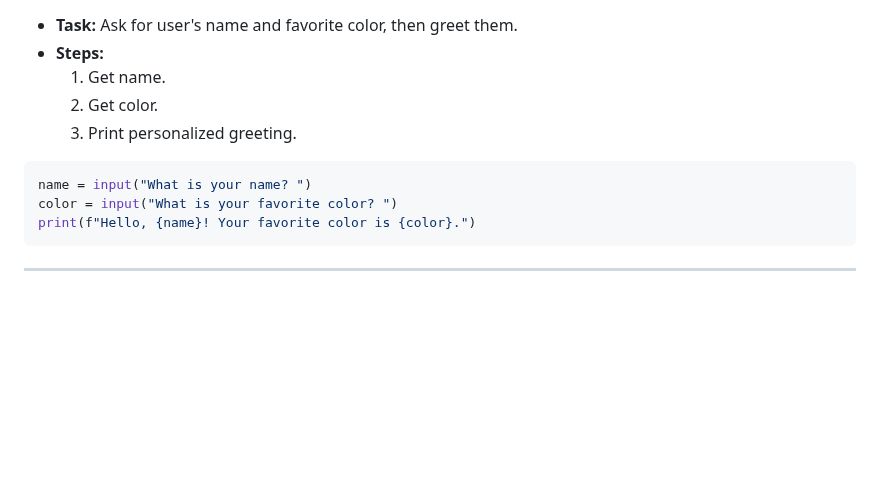
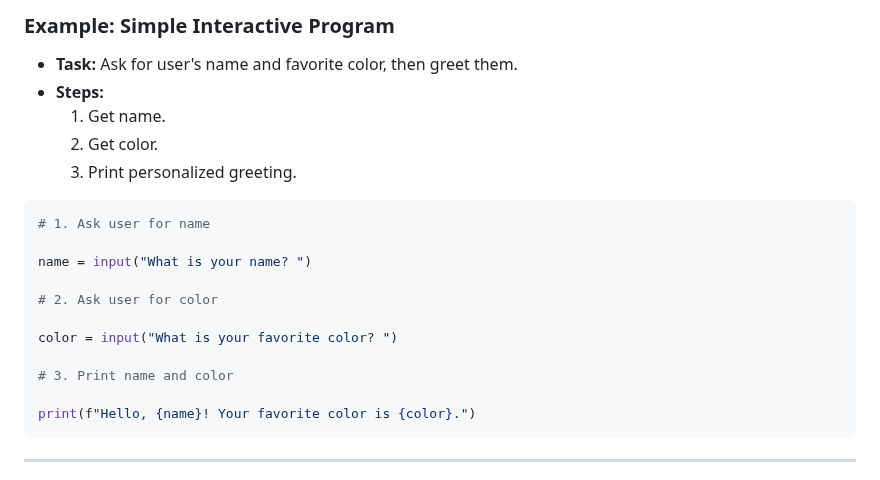
Before and after one commit to ghackenberg/course-python-programming, a Markdown page: Sessions/Session_01/Slides.md, the part around one of its changes. Drawn GitHub-style; blank space fills up the shorter version.

````diff
--- a/Sessions/Session_01/Slides.md
+++ b/Sessions/Session_01/Slides.md
@@ -1032,5 +1061,7 @@ print(f"The sum is: {sum_result}")
 <div class="columns">
 <div class="two">
+
+### Example: Simple Interactive Program
 
 - **Task:** Ask for user's name and favorite color, then greet them.
 - **Steps:**
@@ -1042,8 +1073,16 @@ print(f"The sum is: {sum_result}")
 <div class="two">
 
 ```python
+# 1. Ask user for name
+
 name = input("What is your name? ")
+
+# 2. Ask user for color
+
 color = input("What is your favorite color? ")
+
+# 3. Print name and color
+
 print(f"Hello, {name}! Your favorite color is {color}.")
 ```
 
````
Also changed, not shown: other parts of Sessions/Session_01/Slides.md (+41 -12 lines).
